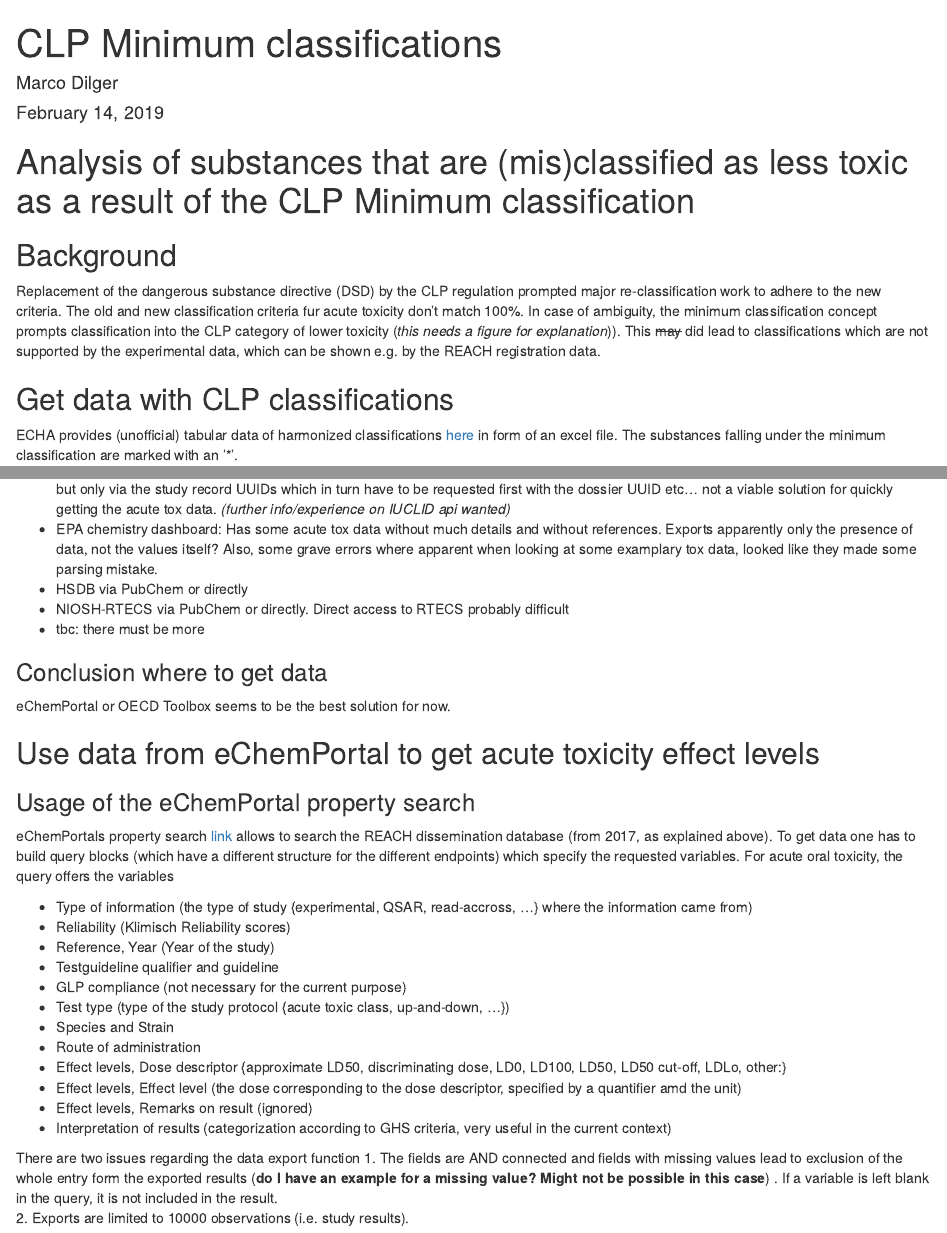
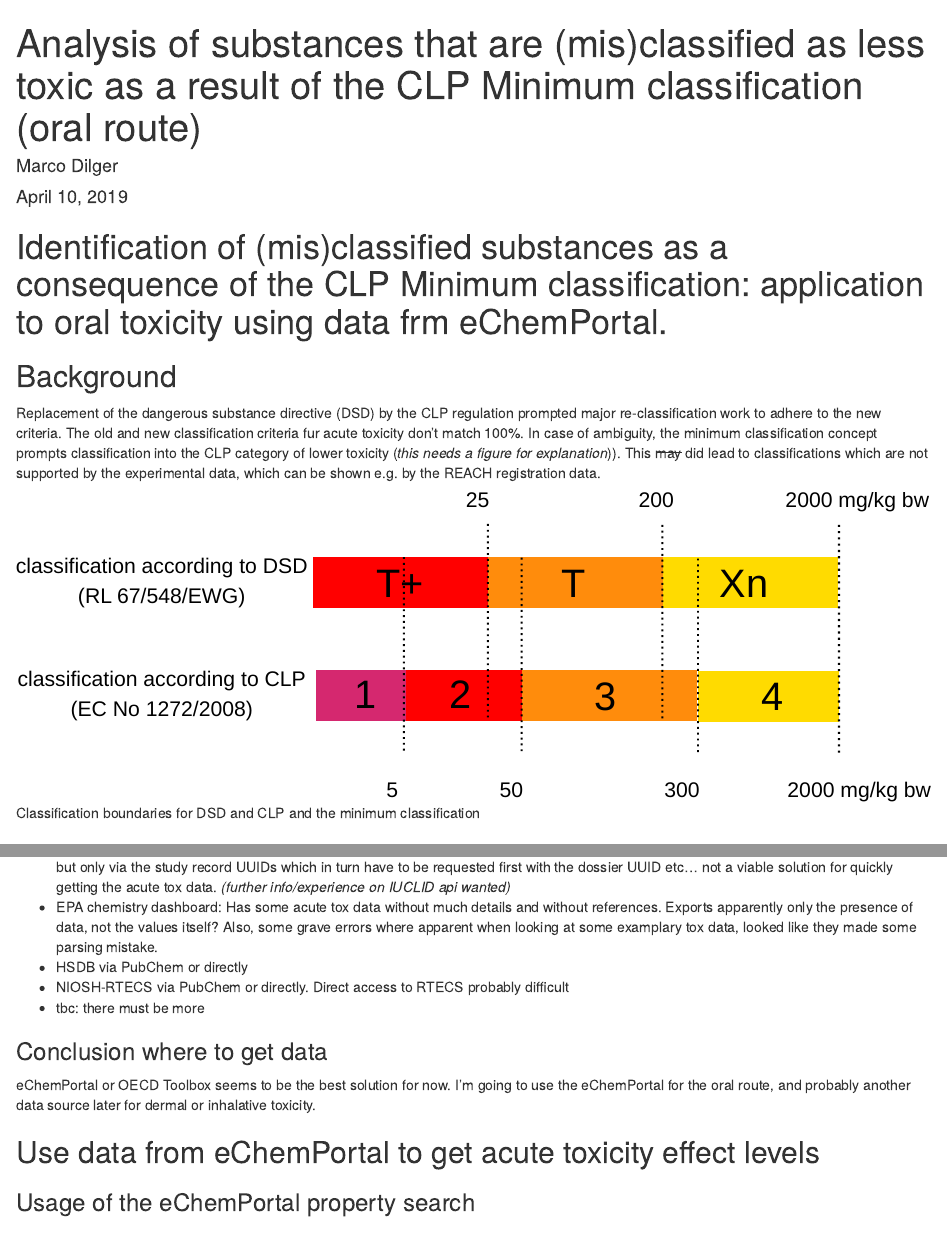
Before and after one commit to marcodilger/data-for-toxicology, an R Markdown document (dsd-clp-minimum-classification.Rmd): the page in a window 1100 px wide, from its top, and a second part further down, joined at a grey line. Rendered offline with R 4.5, knitr and Pandoc, with nearby package versions; some code elsewhere in the file could not run offline; a font, style sheet, LaTeX package, included part or bibliography that could not be used is replaced or left out.

Commit message:
added image for minimum classification

````diff
--- a/dsd-clp-minimum-classification.Rmd
+++ b/dsd-clp-minimum-classification.Rmd
@@ -1,7 +1,7 @@
 ---
-title: "CLP Minimum classifications"
+title: "Analysis of substances that are (mis)classified as less toxic as a result of the CLP Minimum classification (oral route)"
 author: "Marco Dilger"
-date: "February 14, 2019"
+date: "April 10, 2019"
 output: html_document
 bibliography: bibliography/data-supported-tox.bib
 ---
@@ -14,10 +14,12 @@ library(plotly)
 library(knitr)
 ```
 
-# Analysis of substances that are (mis)classified as less toxic as a result of the CLP Minimum classification
+# Identification of (mis)classified substances as a consequence of the CLP Minimum classification: application to oral toxicity using data frm eChemPortal.
 
 ## Background
 Replacement of the dangerous substance directive (DSD) by the CLP regulation prompted major re-classification work to adhere to the new criteria. The old and new classification criteria fur acute toxicity don't match 100%. In case of ambiguity, the minimum classification concept prompts classification into the CLP category of lower toxicity (*this needs a figure for explanation*)). This ~~may~~ did lead to classifications which are not supported by the experimental data, which can be shown e.g. by the REACH registration data.
+
+![Classification boundaries for DSD and CLP and the minimum classification](img/dsd_to_clp_min_classification.svg)
 
 ## Get data with CLP classifications
 ECHA provides (unofficial) tabular data of harmonized classifications [here](https://echa.europa.eu/information-on-chemicals/annex-vi-to-clp) in form of an excel file. The substances falling under the minimum classification are marked with an '*'.
@@ -100,7 +102,7 @@ clp_minimum %>%
 * tbc: there must be more
 
 ### Conclusion where to get data
-eChemPortal or OECD Toolbox seems to be the best solution for now.
+eChemPortal or OECD Toolbox seems to be the best solution for now. I'm going to use the eChemPortal for the oral route, and probably another data source later for dermal or inhalative toxicity.
 
 ## Use data from eChemPortal to get acute toxicity effect levels
 
````
Also changed, not shown: img/dsd_to_clp_min_classification.svg (added), dsd-clp-minimum-classification.Rmd (11 more changed lines).
